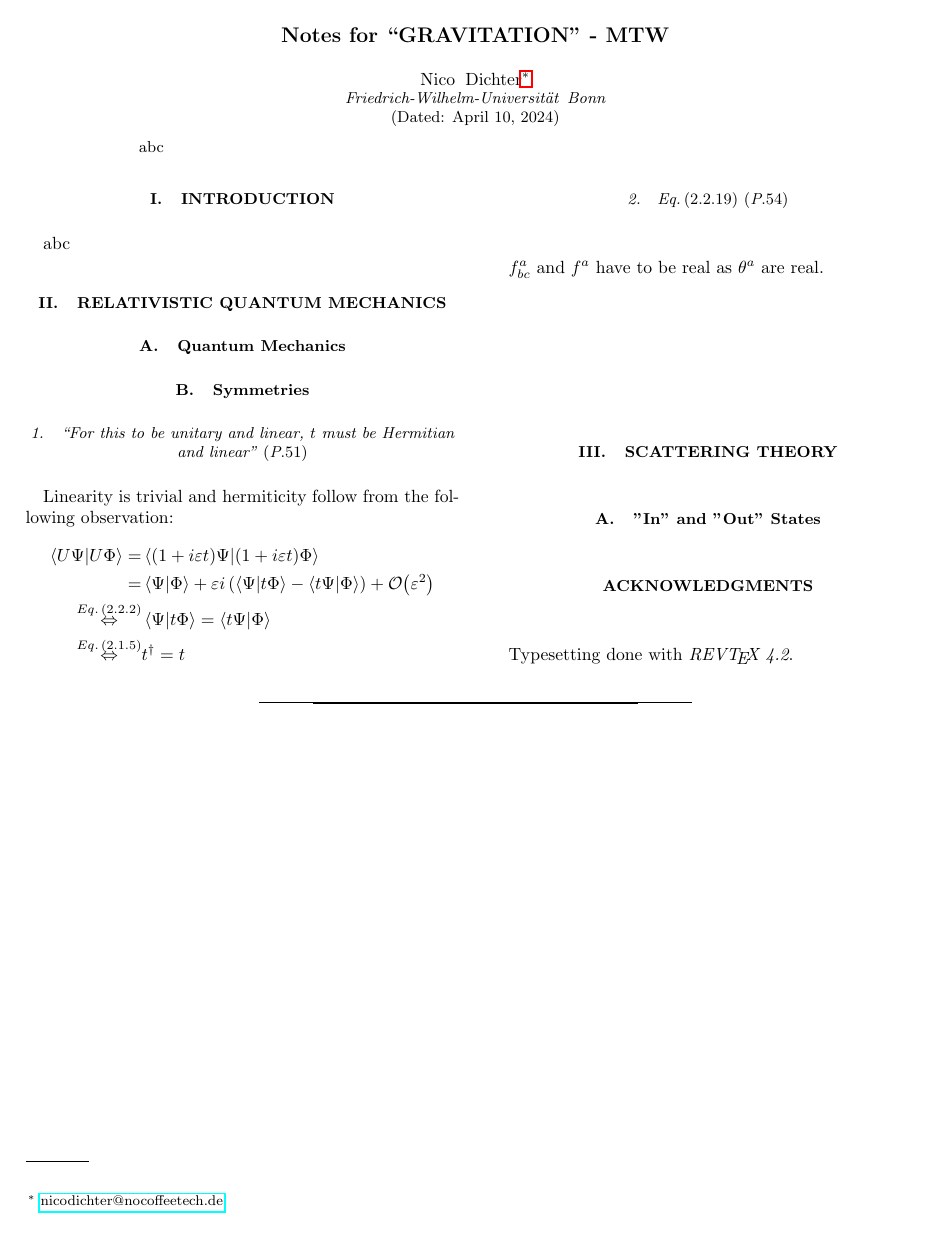
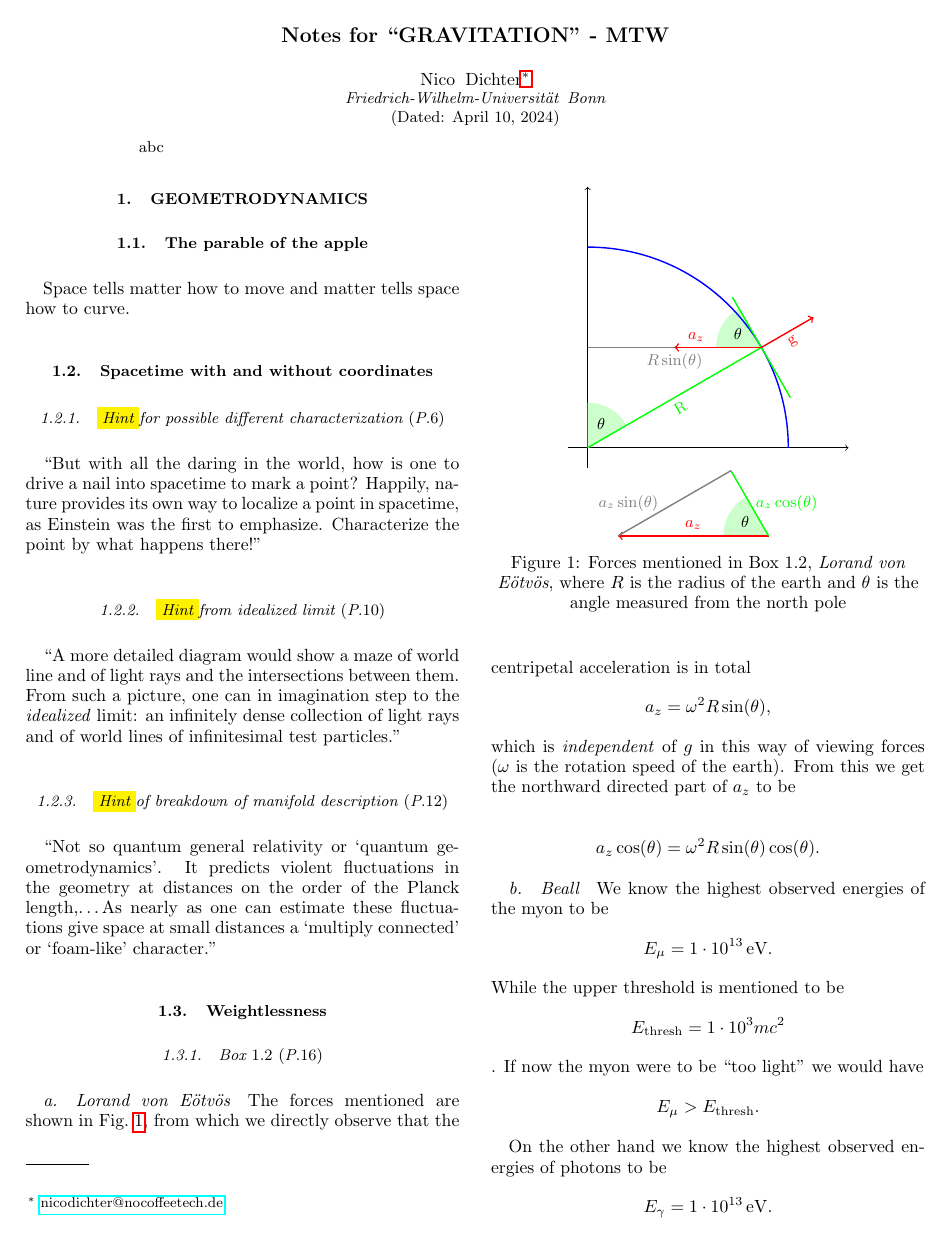
Before and after one commit to NicoDic98/MTW_GRAVITATION, a LaTeX paper (GRAVITATION-Notes/0-main.tex, which reads GRAVITATION-Notes/1-chapter-1.tex, GRAVITATION-Notes/2-chapter-2.tex, GRAVITATION-Notes/3-chapter-3.tex): the whole page before the commit and page 1 of 2 after it. Compiled offline with pdfLaTeX.

Commit message:
Started on Chapter 1

```diff
--- a/GRAVITATION-Notes/0-main.tex
+++ b/GRAVITATION-Notes/0-main.tex
@@ -90,7 +90,6 @@ floatfix,
 
 	\maketitle
 
-	\section{Introduction}\label{sec:introduction}
-	abc
+	%\thesection{Introduction}\label{sec:introduction}
 
 
--- /dev/null
+++ b/GRAVITATION-Notes/1-chapter-1.tex
@@ -0,0 +1,96 @@
+\section{Geometrodynamics}\label{sec:chapter1}
+
+
+\subsection{The parable of the apple}\label{susec:1_1}
+Space tells matter how to move and matter tells space how to curve.
+
+\subsection{Spacetime with and without coordinates}\label{susec:1_2}
+\subsubsection{\hint for possible different characterization \page{6}}
+
+\enquote{But with all the daring in the world, how is one to drive a nail into spacetime to mark a point? Happily, nature provides its own way to localize a point in spacetime, as Einstein was the first to emphasize. Characterize the point by what happens there!}
+
+\subsubsection{\hint from idealized limit \page{10}}
+
+\enquote{A more detailed diagram would show a maze of world line and of light rays and the intersections between them. From such a picture, one can in imagination step to the \emph{idealized} limit: an infinitely dense collection of light rays and of world lines of infinitesimal test particles.}
+
+\subsubsection{\hint of breakdown of manifold description \page{12}}
+\enquote{Not so quantum general relativity or \enquote{quantum geometrodynamics}. It predicts violent fluctuations in the geometry at distances on the order of the Planck length,\dots As nearly as one can estimate these fluctuations give space at small distances a \enquote{multiply connected} or \enquote{foam-like} character.}
+
+\subsection{Weightlessness}\label{susec:1_3}
+\subsubsection{\cbox{1.2} \page{16}}
+\paragraph{Lorand von Eötvös}
+\begin{figure}[htb]
+	\centering
+	\begin{tikzpicture}
+		\def\r{4} % radius
+		\def\ang1{30}
+		\def\q{{\r/cos(\ang1)}}
+		\def\t{{\r*sin(\ang1)}}
+		\def\zt{0.5}
+		\coordinate (A) at (\ang1:1cm);
+		\coordinate (C) at (0,1);
+		\coordinate (B) at (0,0);
+
+		\draw[->] (0,-0.1*\r) -- (0,1.3*\r);
+		\draw[->] (-0.1*\r,0) -- (1.3*\r,0);
+
+		\draw pic [fill=green!20, angle radius=9mm,
+		"$\theta$"] {angle = A--B--C};
+
+		\coordinate (O) at (0,0); % circle center O
+		\coordinate (Q) at (\q,0); % external point Q
+		\coordinate (P) at (\ang1:\r); % point of tangency, P
+		\coordinate (R) at (0,\t); % y intercept of P
+		\coordinate (T) at ($(Q)!1.3!(P)$); % y intercept of P
+
+		\draw pic [fill=green!20, angle radius=9mm,
+		"$\theta$"] {angle = T--P--R};
+
+		\draw [blue,thick](\r,0mm) arc [start angle=0, end angle=90, radius=\r];
+		\draw[green,thick] ($(Q)!0.5!(P)$) -- ($(Q)!1.5!(P)$);
+		\draw[green,thick] (O) --node[midway,sloped,below] {R} (P);
+		\draw[gray,thick] (R) --node[midway,sloped,below] {$R\sin(\theta)$} (P);
+		\draw[->, red, thick] (P) -- node[midway,sloped,below] {g}($(P)!-0.3!(O)$);
+		\draw[->, red, thick] (P) -- node[near end,sloped,above] {$a_z$}($(P)!\zt!(R)$);
+
+		%\fill[red] (O) circle(0.05) node[below right] {O};
+		%\fill[red] (Q) circle(0.05) node[below left] {Q};
+		%\fill[red] (P) circle(0.05) node[above,right=0.2cm] {P};
+		%\fill[red] (R) circle(0.05) node[above] {R};
+	\end{tikzpicture}
+	\begin{tikzpicture}[rotate=90]
+
+		\def\r{3} % radius
+		\def\ang1{30}
+
+		\coordinate (O) at (0,0);
+		\coordinate (P) at (0,\r);
+		\coordinate (Q) at (\ang1:{\r*sin(\ang1)});
+
+		\draw pic [fill=green!20, angle radius=9mm,
+		"$\theta$"] {angle = Q--O--P};
+
+		\draw[->, red, thick] (O) -- node[midway,above] {$a_z$}(P);
+		\draw[green,thick] (O) --node[midway,above,right] {$a_z\cos(\theta)$} (Q);
+		\draw[gray,thick] (P) --node[midway,above, left=0.2] {$a_z\sin(\theta)$} (Q);
+	\end{tikzpicture}
+	\caption{Forces mentioned in \cbox{1.2},  \emph{Lorand von Eötvös}, where $R$ is the radius of the earth and $\theta$ is the angle measured from the north pole}
+	\label{fig:1_3_1}
+\end{figure}
+
+The forces mentioned are shown in \reffig{1_3_1}, from which we directly observe that the centripetal acceleration is in total
+\[a_z=\omega^2 R \sin(\theta),\]
+which is \emph{independent} of $g$ in this way of viewing forces ($\omega$ is the rotation speed of the earth).
+From this we get the northward directed part of $a_z$  to be
+
+\[a_z \cos(\theta)=\omega^2 R \sin(\theta)\cos(\theta).\]
+
+\paragraph{Beall}
+We know the highest observed energies of the myon to be \[E_\mu = \SI{1e13}{\electronvolt}.\]
+While the upper threshold is mentioned to be \[E_{\text{thresh}}=\num{1e3} m c^2\].
+If now the myon were to be \enquote{too light} we would have \[E_\mu>E_{\text{thresh}}.\]
+
+On the other hand we know the highest observed energies of photons to be \[E_\gamma=\SI{1e13}{\electronvolt}.\]
+The transferred energy (to a photon) mentioned results in \[E_\gamma\geq 2 m c^2.\] These two observations combined put an upper limit (Not \enquote{too heavy}) on $m$.
+
+\subsubsection{\enquote{This assumption of exact physical equivalence makes it impossible for us to speak of the absolute acceleration of the system of reference, \dots} \page{17}}
--- a/GRAVITATION-Notes/2-chapter-2.tex
+++ b/GRAVITATION-Notes/2-chapter-2.tex
@@ -1,4 +1,4 @@
-\section{Relativistic Quantum Mechanics}\label{sec:chapter2}
+\section{Foundations of Special Relativity}\label{sec:chapter2}
 
 \subsection{Quantum Mechanics}\label{susec:2_1}
 
--- a/GRAVITATION-Notes/3-chapter-3.tex
+++ b/GRAVITATION-Notes/3-chapter-3.tex
@@ -1,3 +1,3 @@
-\section{Scattering Theory}\label{sec:chapter3}
+\section{The Electromagnetic Field}\label{sec:chapter3}
 
 \subsection{"In" and "Out" States}\label{susec:3_1}
```
Also changed, not shown: GRAVITATION-Notes/defs.sty (+20 -0 lines), GRAVITATION-Notes/0-main.bbl (deleted), GRAVITATION-Notes/0-main.pdf, GRAVITATION-Notes/0-main.tex (1 more changed lines), GRAVITATION-Notes/1-chapter-1.tex (12 more changed lines), 5 other files.
